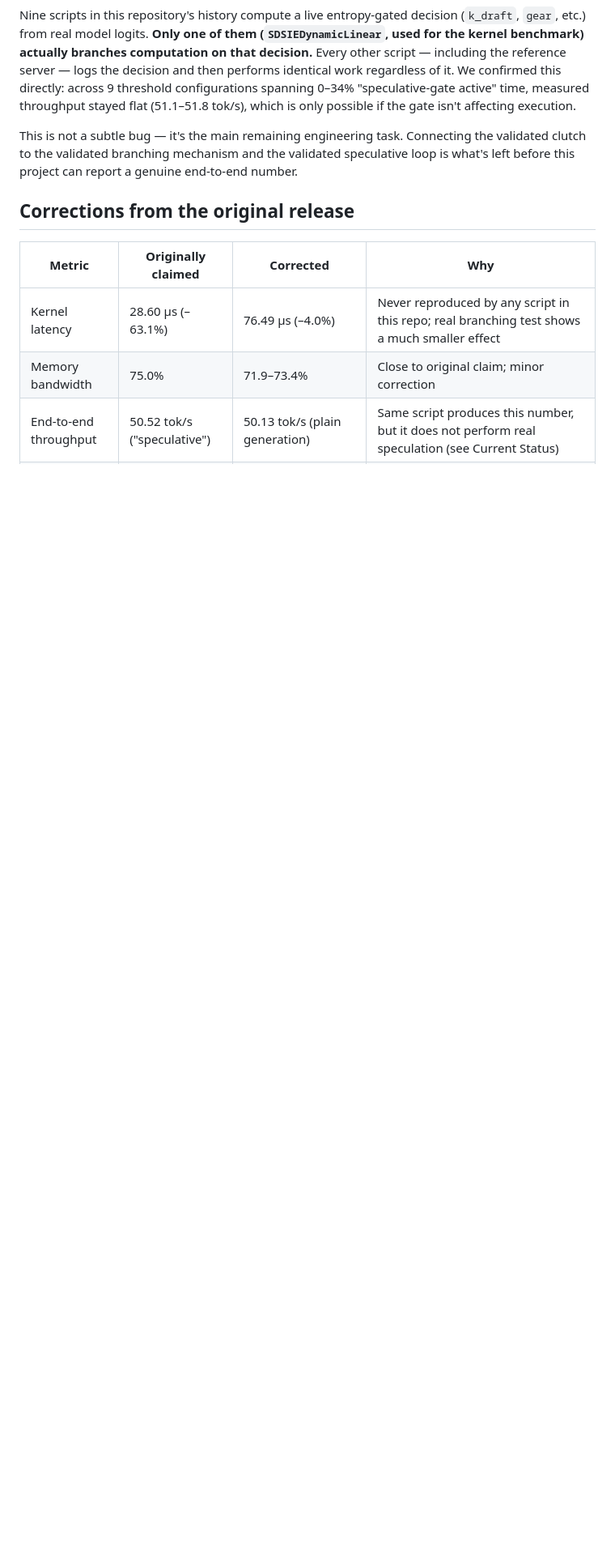
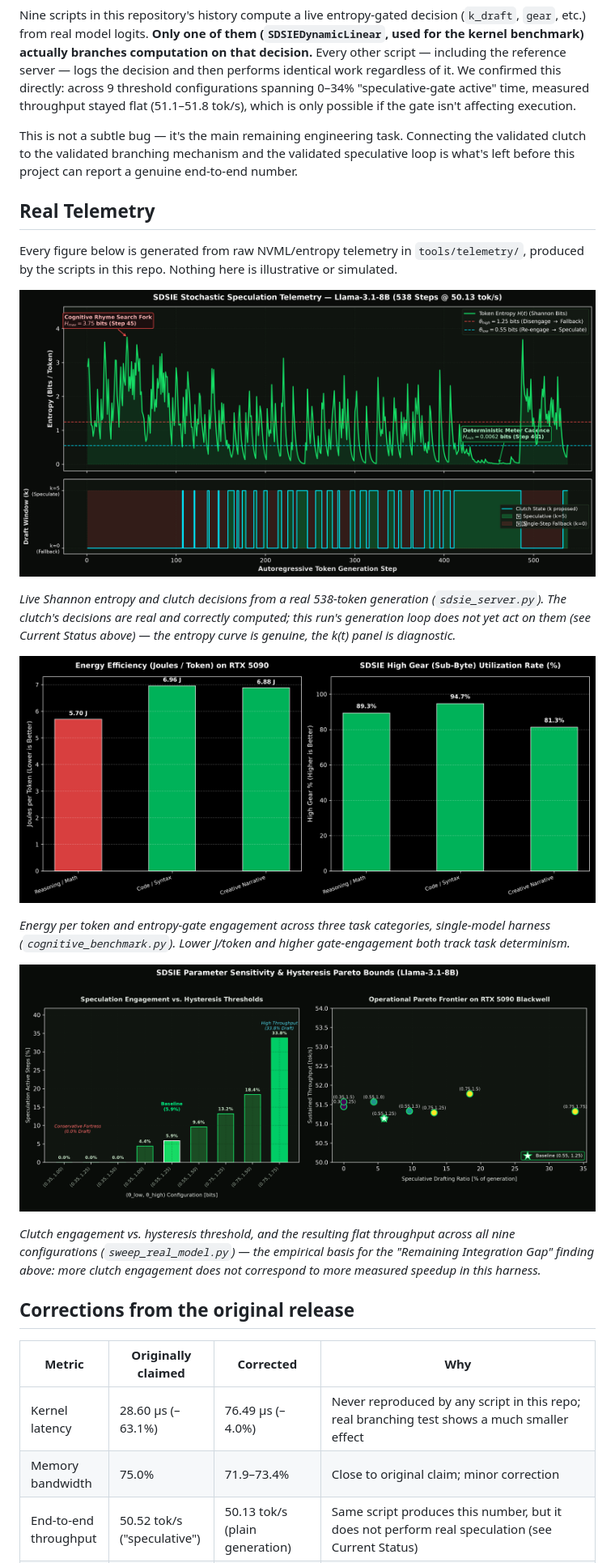
Before and after one commit to Creepybits/software-defined-stochastic-inference-engine, a Markdown page: README.md, the part around one of its changes. Shown at 81% size. GitHub-like rendering; blank space fills up the shorter version.

```diff
--- a/README.md
+++ b/README.md
@@ -56,6 +52,28 @@ This is not a subtle bug — it's the main remaining engineering task. Connectin
 to the validated branching mechanism and the validated speculative loop is what's left before this
 project can report a genuine end-to-end number.
 
+## Real Telemetry
+
+Every figure below is generated from raw NVML/entropy telemetry in `tools/telemetry/`, produced by
+the scripts in this repo. Nothing here is illustrative or simulated.
+
+![Real entropy trace, 538 generation steps, Llama-3.1-8B](tools/assets/sdsie_chant_royal_trace.png)
+
+*Live Shannon entropy and clutch decisions from a real 538-token generation (`sdsie_server.py`).
+The clutch's decisions are real and correctly computed; this run's generation loop does not yet
+act on them (see Current Status above) — the entropy curve is genuine, the k(t) panel is diagnostic.*
+
+![Energy per token and gear utilization by task category](tools/assets/sdsie_empirical_telemetry.png)
+
+*Energy per token and entropy-gate engagement across three task categories, single-model harness
+(`cognitive_benchmark.py`). Lower J/token and higher gate-engagement both track task determinism.*
+
+![Parameter sensitivity sweep across nine threshold configurations](tools/assets/sdsie_parameter_sweep_pareto.png)
+
+*Clutch engagement vs. hysteresis threshold, and the resulting flat throughput across all nine
+configurations (`sweep_real_model.py`) — the empirical basis for the "Remaining Integration Gap"
+finding above: more clutch engagement does not correspond to more measured speedup in this harness.*
+
 ## Corrections from the original release
 
 | Metric | Originally claimed | Corrected | Why |
```
Also changed, not shown: other parts of README.md (+2 -6 lines).
